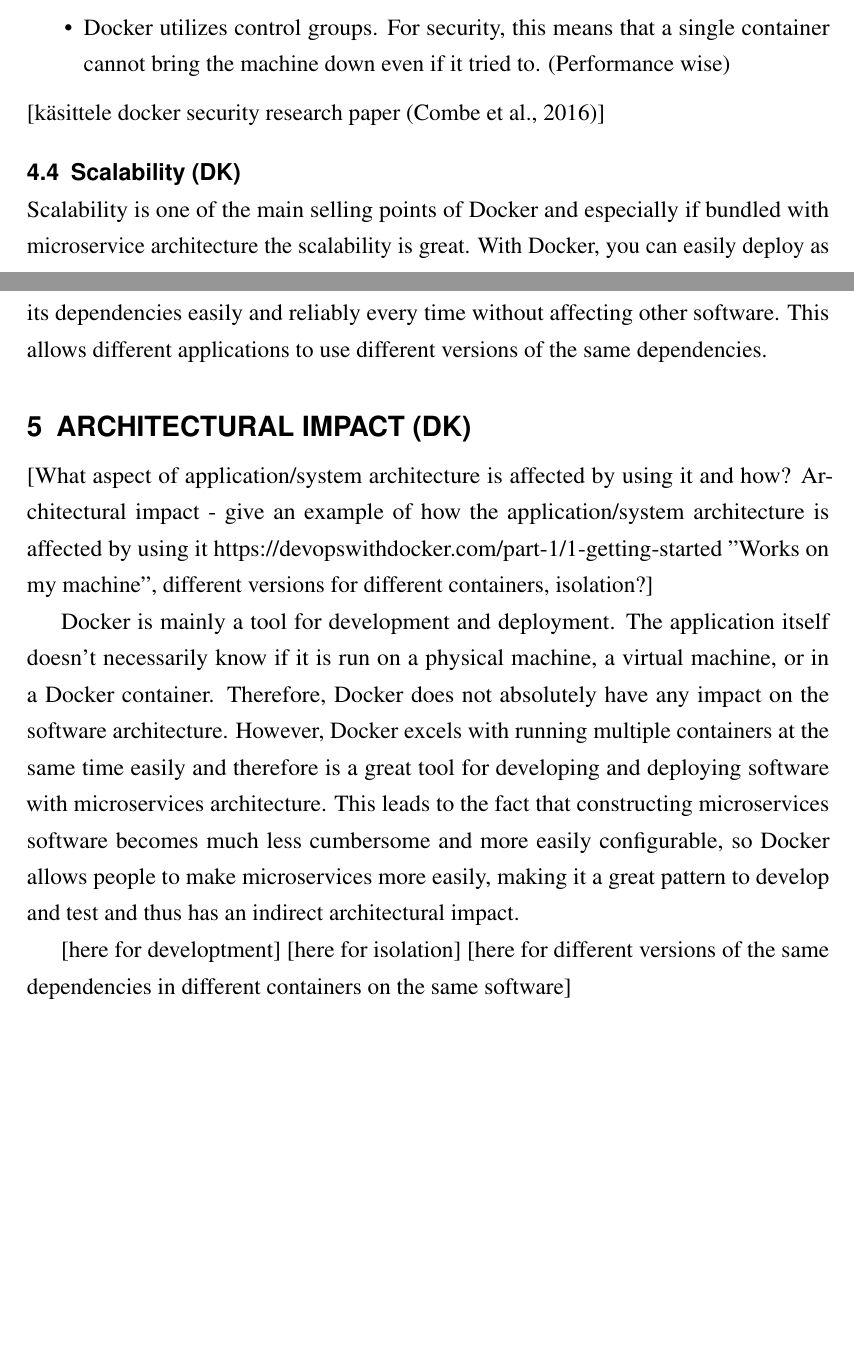
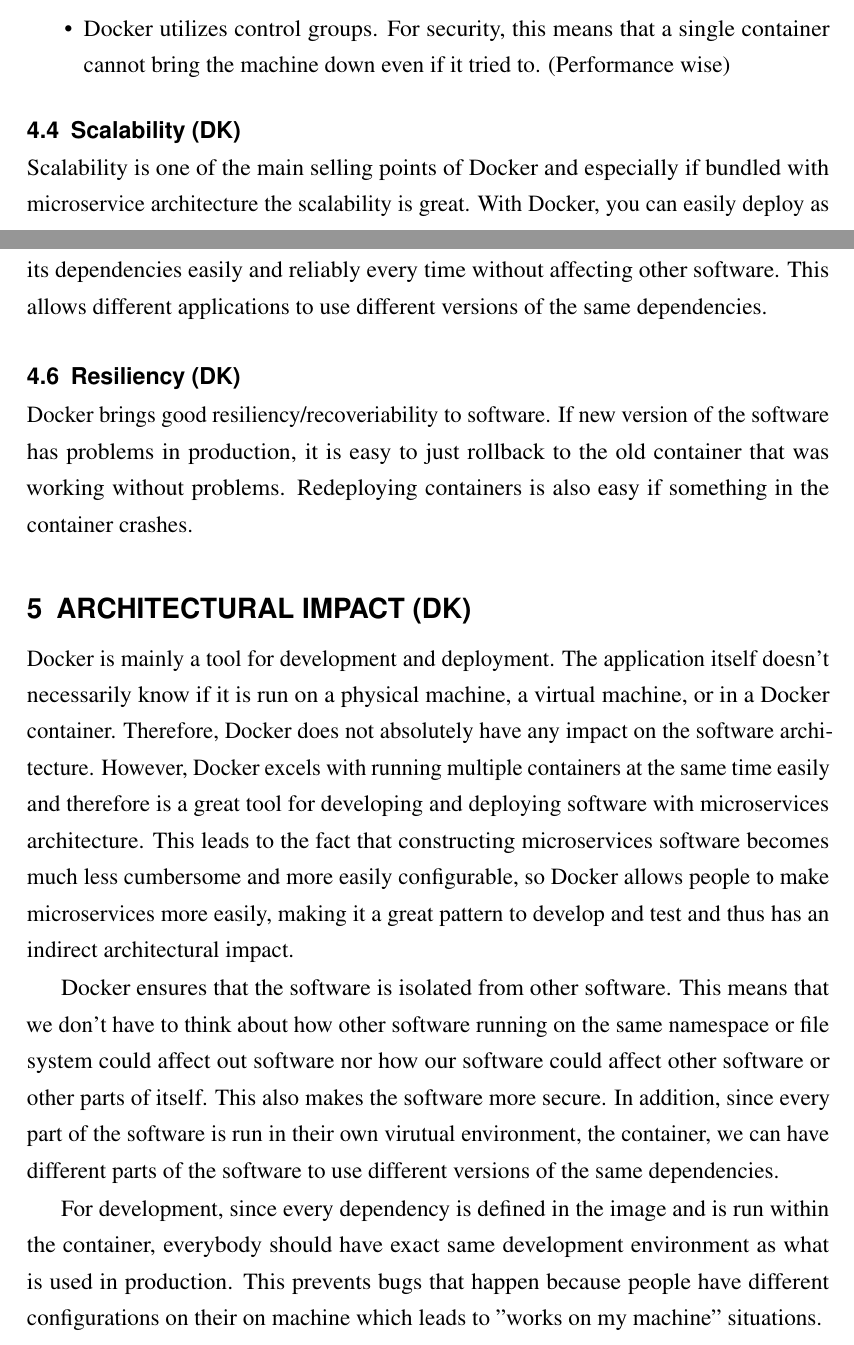
Before and after one commit to Ukonhattu/docker-in-architecture, a LaTeX document (main.tex): two parts of pages 7 and 8 of 10, joined at a grey line, cut so that both start at the same text, the shorter picture padded with empty space. Compiled offline with pdfLaTeX.

Commit message:
Updates from Overleaf

```diff
--- a/main.tex
+++ b/main.tex
@@ -125,7 +125,6 @@
     \item Docker utilizes control groups. For security, this means that a single container cannot bring the machine down even if it tried to. (Performance wise)
 
 \end{itemize}
-[käsittele docker security research paper \citep{docker_security_paper}]
 
 \subsection{Scalability (DK)}
 Scalability is one of the main selling points of Docker and especially if bundled with microservice architecture the scalability is great. With Docker, you can easily deploy as many containers of your service as you need and even adjust the number of containers during runtime.
@@ -133,19 +132,22 @@
 \subsection{Maintainability (DK)}
 Docker separates all applications into their own virtual environments. With this, different applications don't interfere with other applications and each application can have all its dependencies easily and reliably every time without affecting other software. This allows different applications to use different versions of the same dependencies.
 
+\subsection{Resiliency (DK)}
+Docker brings good resiliency/recoveriability to software. If new version of the software has problems in production, it is easy to just rollback to the old
+container that was working without problems. Redeploying containers is also easy if something in the container crashes.
+
 \section{Architectural impact (DK)}
 
-[What aspect of application/system architecture is affected by using it and how?
-Architectural impact - give an example of how the application/system architecture is affected by using it
-https://devopswithdocker.com/part-1/1-getting-started
-"Works on my machine", different versions for different containers, isolation?]
 
 Docker is mainly a tool for development and deployment. The application itself doesn't necessarily know if it is run on a physical machine, a virtual machine, or in a Docker container. Therefore, Docker does not absolutely have any impact on the software architecture. However, Docker excels with running multiple containers at the same time easily and therefore is a great tool for developing and deploying software with microservices architecture. This leads to the fact
 that constructing microservices software becomes much less cumbersome and more easily configurable, so Docker allows people to make microservices more easily, making it a great pattern to develop and test and thus has an indirect architectural impact.
 
-[here for developtment]
-[here for isolation]
-[here for different versions of the same dependencies in different containers on the same software]
+Docker ensures that the software is isolated from other software. This means that we don't have to think about how other software running on the same namespace or file system could affect out software nor how our software could affect other software or other parts of itself. This also makes the software more secure.
+In addition, since every part of the software is run in their own virutual environment, the container, we can have different parts of the software to use different versions of the same dependencies.
+
+For development, since every dependency is defined in the image and is run within the container, everybody should have exact same development environment as what is used in production. This prevents bugs that happen because people have different configurations on their on machine which leads to "works on my machine" situations.
+
+
 
 \section{Limitations (SS)}
 
```
